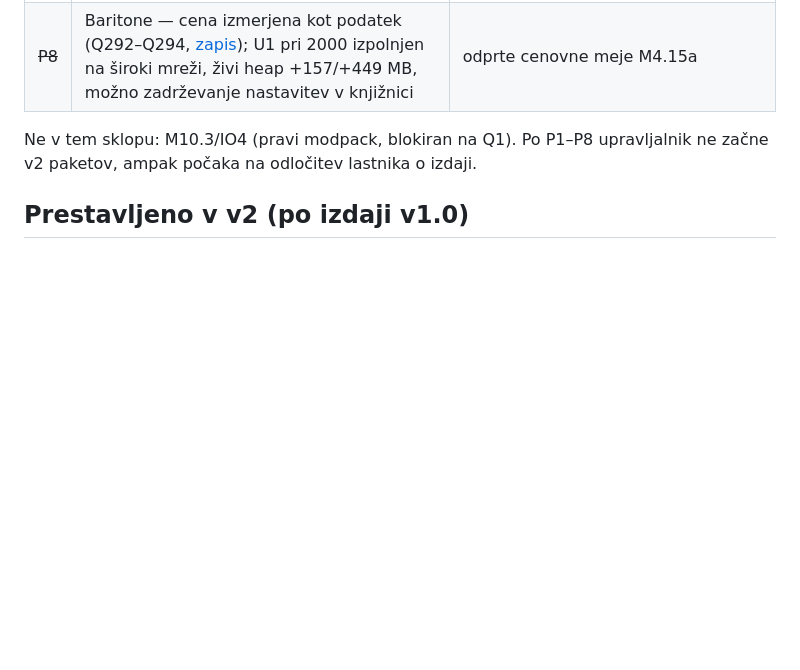
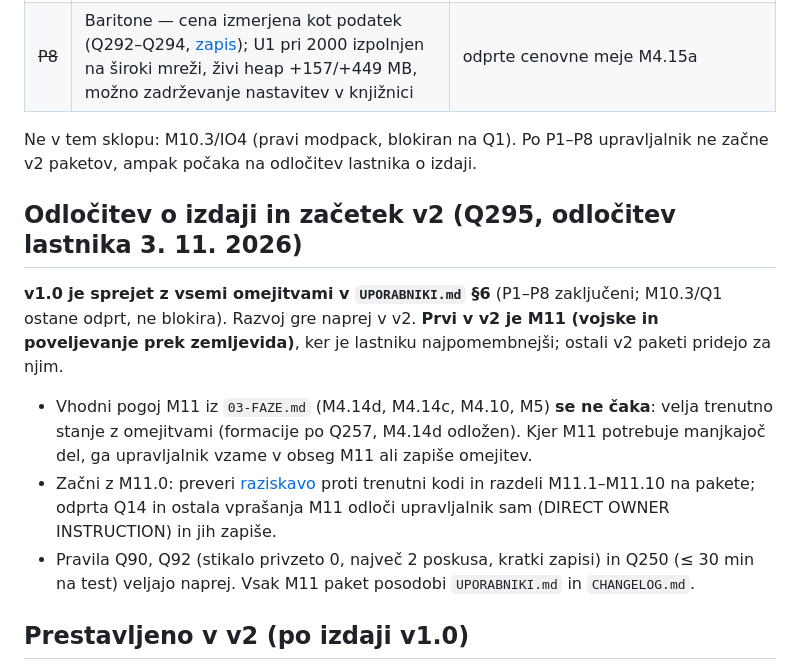
Before and after one commit to jakakriletic/customNPC_rework, a Markdown page: docs/10-OBSEG-V1.md, the part around the change. GitHub-like rendering; blank space fills up the shorter version.

```diff
--- a/docs/10-OBSEG-V1.md
+++ b/docs/10-OBSEG-V1.md
@@ -41,6 +41,21 @@ Pravila spodaj (Q90, Q92) veljajo naprej; po popravku kode se zahtevana serija s
 Ne v tem sklopu: M10.3/IO4 (pravi modpack, blokiran na Q1). Po P1–P8 upravljalnik ne začne v2
 paketov, ampak počaka na odločitev lastnika o izdaji.
 
+## Odločitev o izdaji in začetek v2 (Q295, odločitev lastnika 3. 11. 2026)
+
+**v1.0 je sprejet z vsemi omejitvami v `UPORABNIKI.md` §6** (P1–P8 zaključeni; M10.3/Q1 ostane
+odprt, ne blokira). Razvoj gre naprej v v2. **Prvi v v2 je M11 (vojske in poveljevanje prek
+zemljevida)**, ker je lastniku najpomembnejši; ostali v2 paketi pridejo za njim.
+
+- Vhodni pogoj M11 iz `03-FAZE.md` (M4.14d, M4.14c, M4.10, M5) **se ne čaka**: velja trenutno stanje
+  z omejitvami (formacije po Q257, M4.14d odložen). Kjer M11 potrebuje manjkajoč del, ga upravljalnik
+  vzame v obseg M11 ali zapiše omejitev.
+- Začni z M11.0: preveri [raziskavo](raziskave/M11.0-vojske-prek-zemljevida.md) proti trenutni kodi
+  in razdeli M11.1–M11.10 na pakete; odprta Q14 in ostala vprašanja M11 odloči upravljalnik sam
+  (DIRECT OWNER INSTRUCTION) in jih zapiše.
+- Pravila Q90, Q92 (stikalo privzeto 0, največ 2 poskusa, kratki zapisi) in Q250 (≤ 30 min na test)
+  veljajo naprej. Vsak M11 paket posodobi `UPORABNIKI.md` in `CHANGELOG.md`.
+
 ## Prestavljeno v v2 (po izdaji v1.0)
 
 M3.10, M4.5, M4.6, M4.7, M4.8, M4.11, M4.13, M4.14c, M4.14d, M5.10, M7.11, M9 (chatbot),
```
Also changed, not shown: AGENTS.md (+4 -1 lines), docs/04-STANJE.md (+1 -1 lines).
